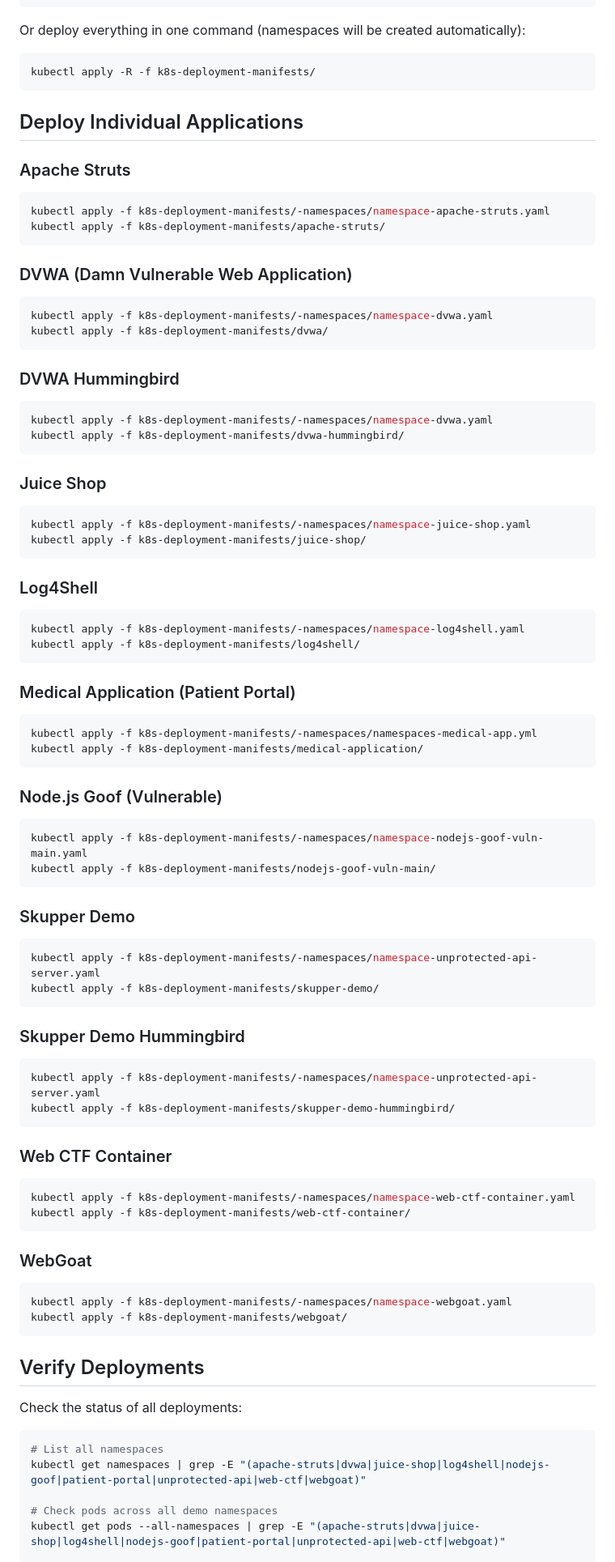
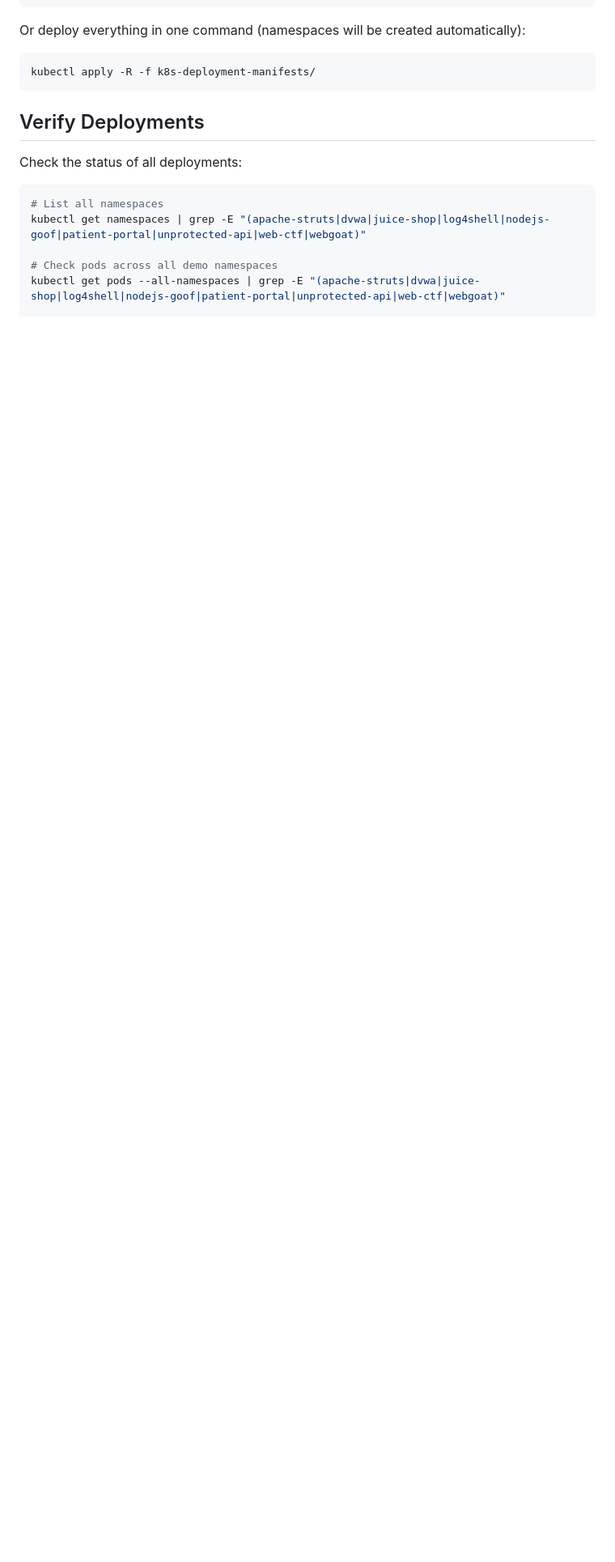
Before and after one commit to mfosterrox/demo-applications, a Markdown page: README.md, the part around one of its changes. Shown at 81% size. GitHub-like rendering; blank space fills up the shorter version.

````diff
--- a/README.md
+++ b/README.md
@@ -23,74 +31,6 @@ Or deploy everything in one command (namespaces will be created automatically):
 
 ```bash
 kubectl apply -R -f k8s-deployment-manifests/
-```
-
-## Deploy Individual Applications
-
-### Apache Struts
-```bash
-kubectl apply -f k8s-deployment-manifests/-namespaces/namespace-apache-struts.yaml
-kubectl apply -f k8s-deployment-manifests/apache-struts/
-```
-
-### DVWA (Damn Vulnerable Web Application)
-```bash
-kubectl apply -f k8s-deployment-manifests/-namespaces/namespace-dvwa.yaml
-kubectl apply -f k8s-deployment-manifests/dvwa/
-```
-
-### DVWA Hummingbird
-```bash
-kubectl apply -f k8s-deployment-manifests/-namespaces/namespace-dvwa.yaml
-kubectl apply -f k8s-deployment-manifests/dvwa-hummingbird/
-```
-
-### Juice Shop
-```bash
-kubectl apply -f k8s-deployment-manifests/-namespaces/namespace-juice-shop.yaml
-kubectl apply -f k8s-deployment-manifests/juice-shop/
-```
-
-### Log4Shell
-```bash
-kubectl apply -f k8s-deployment-manifests/-namespaces/namespace-log4shell.yaml
-kubectl apply -f k8s-deployment-manifests/log4shell/
-```
-
-### Medical Application (Patient Portal)
-```bash
-kubectl apply -f k8s-deployment-manifests/-namespaces/namespaces-medical-app.yml
-kubectl apply -f k8s-deployment-manifests/medical-application/
-```
-
-### Node.js Goof (Vulnerable)
-```bash
-kubectl apply -f k8s-deployment-manifests/-namespaces/namespace-nodejs-goof-vuln-main.yaml
-kubectl apply -f k8s-deployment-manifests/nodejs-goof-vuln-main/
-```
-
-### Skupper Demo
-```bash
-kubectl apply -f k8s-deployment-manifests/-namespaces/namespace-unprotected-api-server.yaml
-kubectl apply -f k8s-deployment-manifests/skupper-demo/
-```
-
-### Skupper Demo Hummingbird
-```bash
-kubectl apply -f k8s-deployment-manifests/-namespaces/namespace-unprotected-api-server.yaml
-kubectl apply -f k8s-deployment-manifests/skupper-demo-hummingbird/
-```
-
-### Web CTF Container
-```bash
-kubectl apply -f k8s-deployment-manifests/-namespaces/namespace-web-ctf-container.yaml
-kubectl apply -f k8s-deployment-manifests/web-ctf-container/
-```
-
-### WebGoat
-```bash
-kubectl apply -f k8s-deployment-manifests/-namespaces/namespace-webgoat.yaml
-kubectl apply -f k8s-deployment-manifests/webgoat/
 ```
 
 ## Verify Deployments
````
Also changed, not shown: other parts of README.md (+8 -0 lines).
